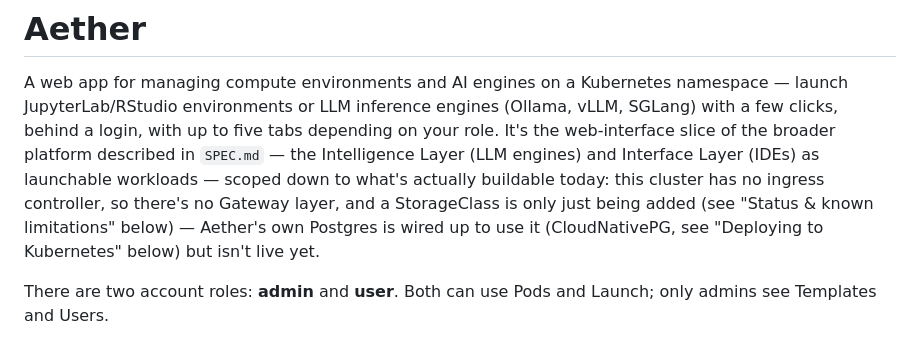
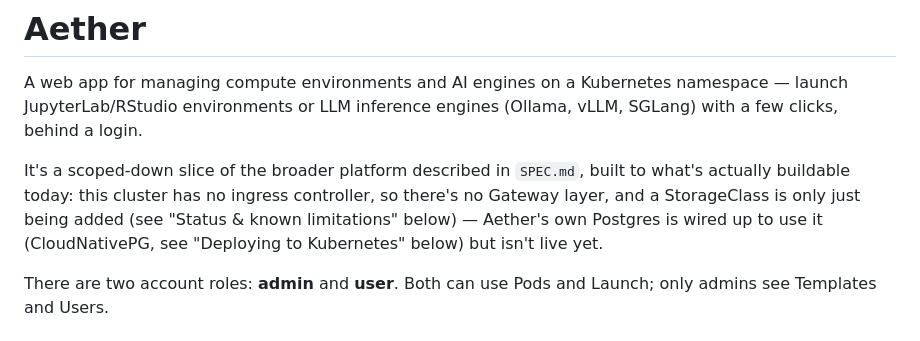
Before and after one commit to Techboredom/Aether, a Markdown page: README.md, the part around the change. Drawn GitHub-style.

Commit message:
Trim the opening paragraph: drop redundant tab count, simplify SPEC.md line
The tab count duplicated the role paragraph right below it, and the
Intelligence/Interface Layer jargon interrupted the "what this does"
framing before anyone's even reached what it looks like.

```diff
--- a/README.md
+++ b/README.md
@@ -2,15 +2,14 @@
 
 A web app for managing compute environments and AI engines on a Kubernetes
 namespace — launch JupyterLab/RStudio environments or LLM inference engines
-(Ollama, vLLM, SGLang) with a few clicks, behind a login, with up to five
-tabs depending on your role. It's the web-interface slice of the broader
-platform described in `SPEC.md` — the Intelligence Layer (LLM engines) and
-Interface Layer (IDEs) as launchable workloads — scoped down to what's
-actually buildable today: this cluster has no ingress controller, so
-there's no Gateway layer, and a StorageClass is only just being added (see
-"Status & known limitations" below) — Aether's own Postgres is wired up to
-use it (CloudNativePG, see "Deploying to Kubernetes" below) but isn't live
-yet.
+(Ollama, vLLM, SGLang) with a few clicks, behind a login.
+
+It's a scoped-down slice of the broader platform described in `SPEC.md`,
+built to what's actually buildable today: this cluster has no ingress
+controller, so there's no Gateway layer, and a StorageClass is only just
+being added (see "Status & known limitations" below) — Aether's own
+Postgres is wired up to use it (CloudNativePG, see "Deploying to
+Kubernetes" below) but isn't live yet.
 
 There are two account roles: **admin** and **user**. Both can use Pods and
 Launch; only admins see Templates and Users.
```
